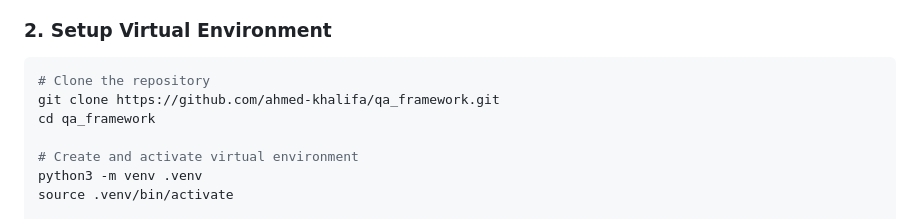
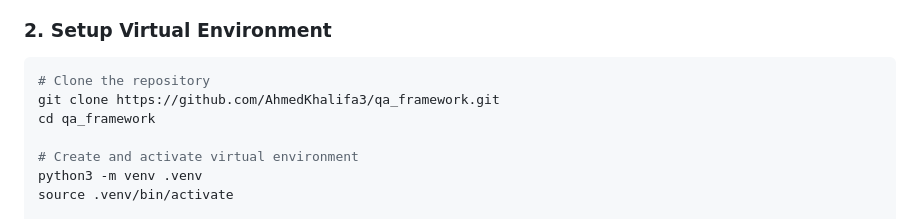
Before and after one commit to AhmedKhalifa3/PulseQA, a Markdown page: README.md, the part around the change. Rendered like a GitHub page.

Commit message:
docs: set repository clone URL to AhmedKhalifa3/qa_framework

````diff
--- a/README.md
+++ b/README.md
@@ -166,7 +166,7 @@ qa_framework/
 ### 2. Setup Virtual Environment
 ```bash
 # Clone the repository
-git clone https://github.com/ahmed-khalifa/qa_framework.git
+git clone https://github.com/AhmedKhalifa3/qa_framework.git
 cd qa_framework
 
 # Create and activate virtual environment
````
